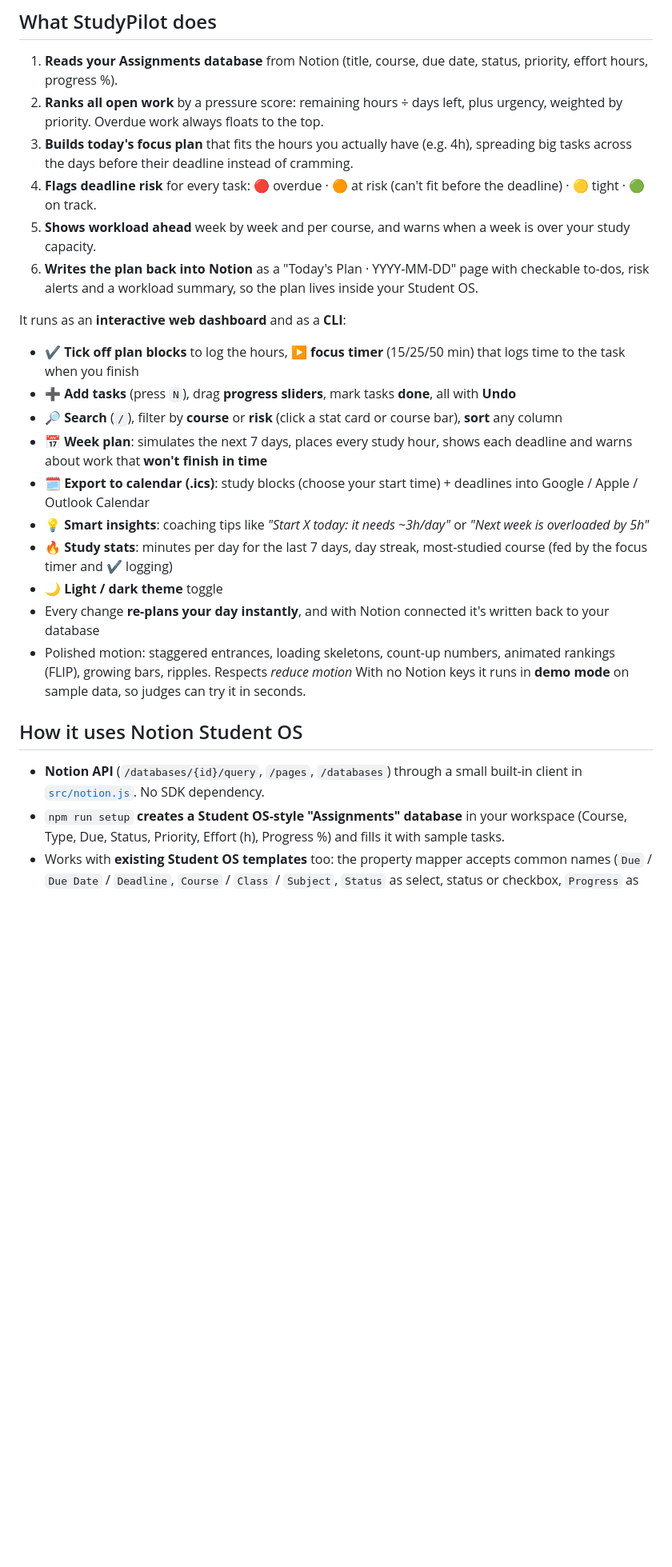
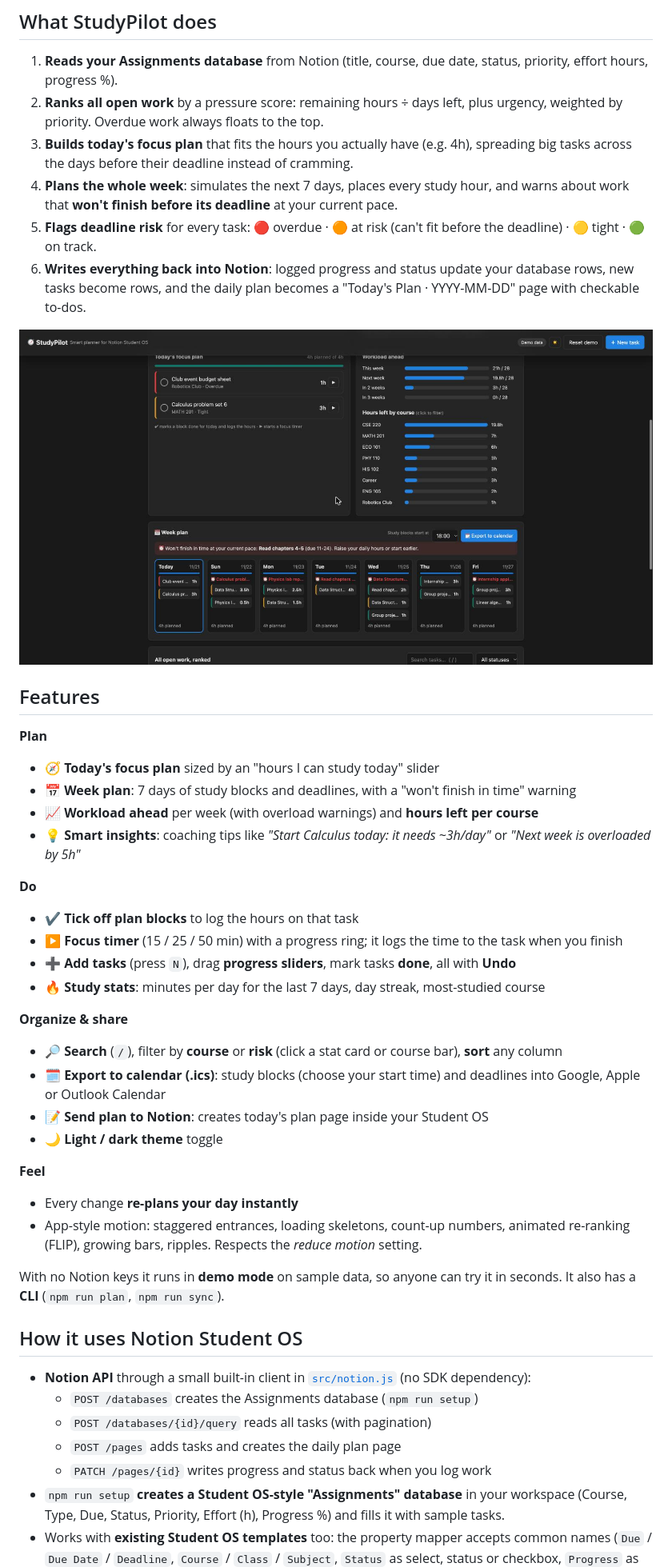
Before and after one commit to SahinurDEV/studypilot, a Markdown page: README.md, the part around one of its changes. Shown at 80% size. Drawn GitHub-style; pictures changed too: docs/week-plan.jpg (added); blank space fills up the shorter version.

Commit message:
README: screenshots, full feature list, Notion API details, config and API tables

```diff
--- a/README.md
+++ b/README.md
@@ -15,25 +19,44 @@ Student OS templates in Notion are great for *storing* assignments, exams and pr
 1. **Reads your Assignments database** from Notion (title, course, due date, status, priority, effort hours, progress %).
 2. **Ranks all open work** by a pressure score: remaining hours ÷ days left, plus urgency, weighted by priority. Overdue work always floats to the top.
 3. **Builds today's focus plan** that fits the hours you actually have (e.g. 4h), spreading big tasks across the days before their deadline instead of cramming.
-4. **Flags deadline risk** for every task: 🔴 overdue · 🟠 at risk (can't fit before the deadline) · 🟡 tight · 🟢 on track.
-5. **Shows workload ahead** week by week and per course, and warns when a week is over your study capacity.
-6. **Writes the plan back into Notion** as a "Today's Plan · YYYY-MM-DD" page with checkable to-dos, risk alerts and a workload summary, so the plan lives inside your Student OS.
+4. **Plans the whole week**: simulates the next 7 days, places every study hour, and warns about work that **won't finish before its deadline** at your current pace.
+5. **Flags deadline risk** for every task: 🔴 overdue · 🟠 at risk (can't fit before the deadline) · 🟡 tight · 🟢 on track.
+6. **Writes everything back into Notion**: logged progress and status update your database rows, new tasks become rows, and the daily plan becomes a "Today's Plan · YYYY-MM-DD" page with checkable to-dos.
 
-It runs as an **interactive web dashboard** and as a **CLI**:
+![Week plan](docs/week-plan.jpg)
 
-- ✔ **Tick off plan blocks** to log the hours, ▶ **focus timer** (15/25/50 min) that logs time to the task when you finish
+## Features
+
+**Plan**
+- 🧭 **Today's focus plan** sized by an "hours I can study today" slider
+- 📅 **Week plan**: 7 days of study blocks and deadlines, with a "won't finish in time" warning
+- 📈 **Workload ahead** per week (with overload warnings) and **hours left per course**
+- 💡 **Smart insights**: coaching tips like *"Start Calculus today: it needs ~3h/day"* or *"Next week is overloaded by 5h"*
+
+**Do**
+- ✔ **Tick off plan blocks** to log the hours on that task
+- ▶ **Focus timer** (15 / 25 / 50 min) with a progress ring; it logs the time to the task when you finish
 - ➕ **Add tasks** (press `N`), drag **progress sliders**, mark tasks **done**, all with **Undo**
+- 🔥 **Study stats**: minutes per day for the last 7 days, day streak, most-studied course
+
+**Organize & share**
 - 🔎 **Search** (`/`), filter by **course** or **risk** (click a stat card or course bar), **sort** any column
-- 📅 **Week plan**: simulates the next 7 days, places every study hour, shows each deadline and warns about work that **won't finish in time**
-- 🗓️ **Export to calendar (.ics)**: study blocks (choose your start time) + deadlines into Google / Apple / Outlook Calendar
-- 💡 **Smart insights**: coaching tips like *"Start X today: it needs ~3h/day"* or *"Next week is overloaded by 5h"*
-- 🔥 **Study stats**: minutes per day for the last 7 days, day streak, most-studied course (fed by the focus timer and ✔ logging)
+- 🗓️ **Export to calendar (.ics)**: study blocks (choose your start time) and deadlines into Google, Apple or Outlook Calendar
+- 📝 **Send plan to Notion**: creates today's plan page inside your Student OS
 - 🌙 **Light / dark theme** toggle
-- Every change **re-plans your day instantly**, and with Notion connected it's written back to your database
-- Polished motion: staggered entrances, loading skeletons, count-up numbers, animated rankings (FLIP), growing bars, ripples. Respects *reduce motion* With no Notion keys it runs in **demo mode** on sample data, so judges can try it in seconds.
+
+**Feel**
+- Every change **re-plans your day instantly**
+- App-style motion: staggered entrances, loading skeletons, count-up numbers, animated re-ranking (FLIP), growing bars, ripples. Respects the *reduce motion* setting.
+
+With no Notion keys it runs in **demo mode** on sample data, so anyone can try it in seconds. It also has a **CLI** (`npm run plan`, `npm run sync`).
 
 ## How it uses Notion Student OS
 
-- **Notion API** (`/databases/{id}/query`, `/pages`, `/databases`) through a small built-in client in [`src/notion.js`](src/notion.js). No SDK dependency.
+- **Notion API** through a small built-in client in [`src/notion.js`](src/notion.js) (no SDK dependency):
+  - `POST /databases` creates the Assignments database (`npm run setup`)
+  - `POST /databases/{id}/query` reads all tasks (with pagination)
+  - `POST /pages` adds tasks and creates the daily plan page
+  - `PATCH /pages/{id}` writes progress and status back when you log work
 - `npm run setup` **creates a Student OS-style "Assignments" database** in your workspace (Course, Type, Due, Status, Priority, Effort (h), Progress %) and fills it with sample tasks.
 - Works with **existing Student OS templates** too: the property mapper accepts common names (`Due` / `Due Date` / `Deadline`, `Course` / `Class` / `Subject`, `Status` as select, status or checkbox, `Progress` as 0–1 or 0–100).
```
Also changed, not shown: other parts of README.md (+45 -15 lines), docs/dashboard.jpg (added).
